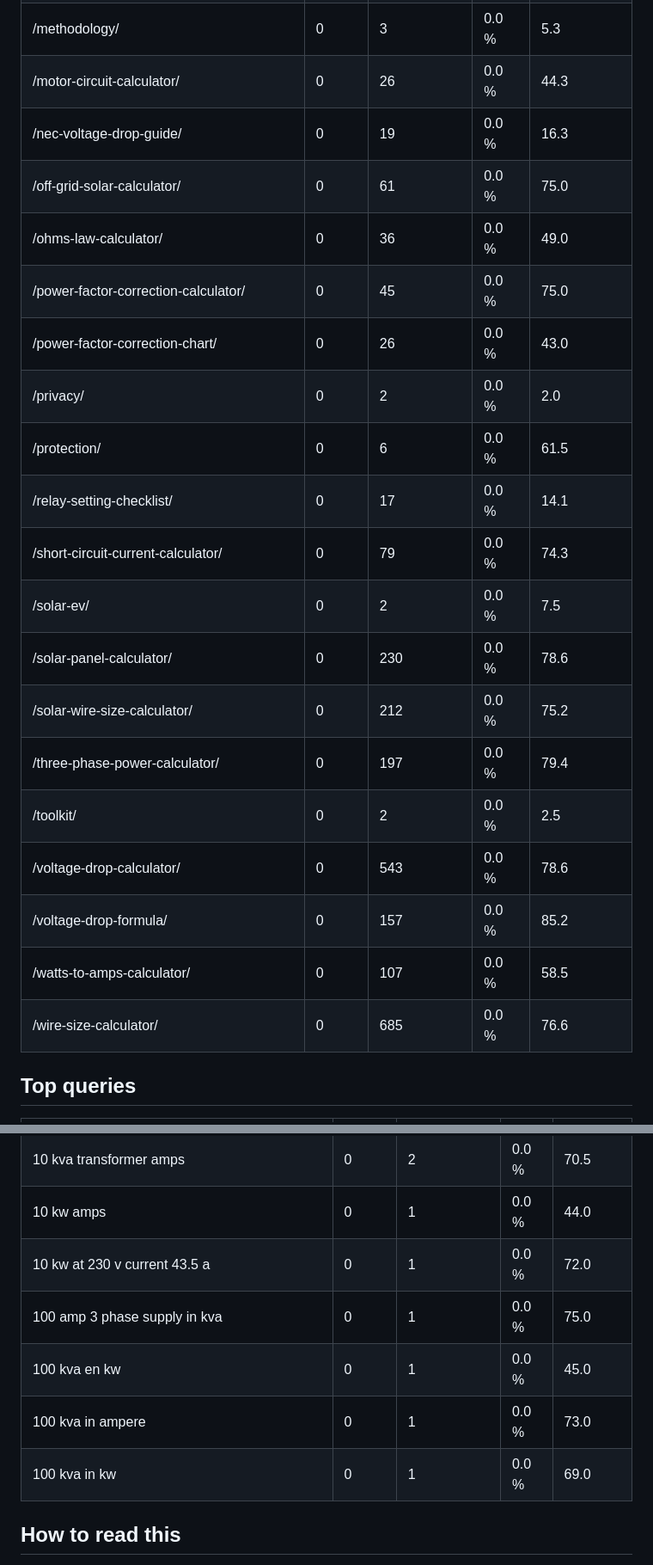
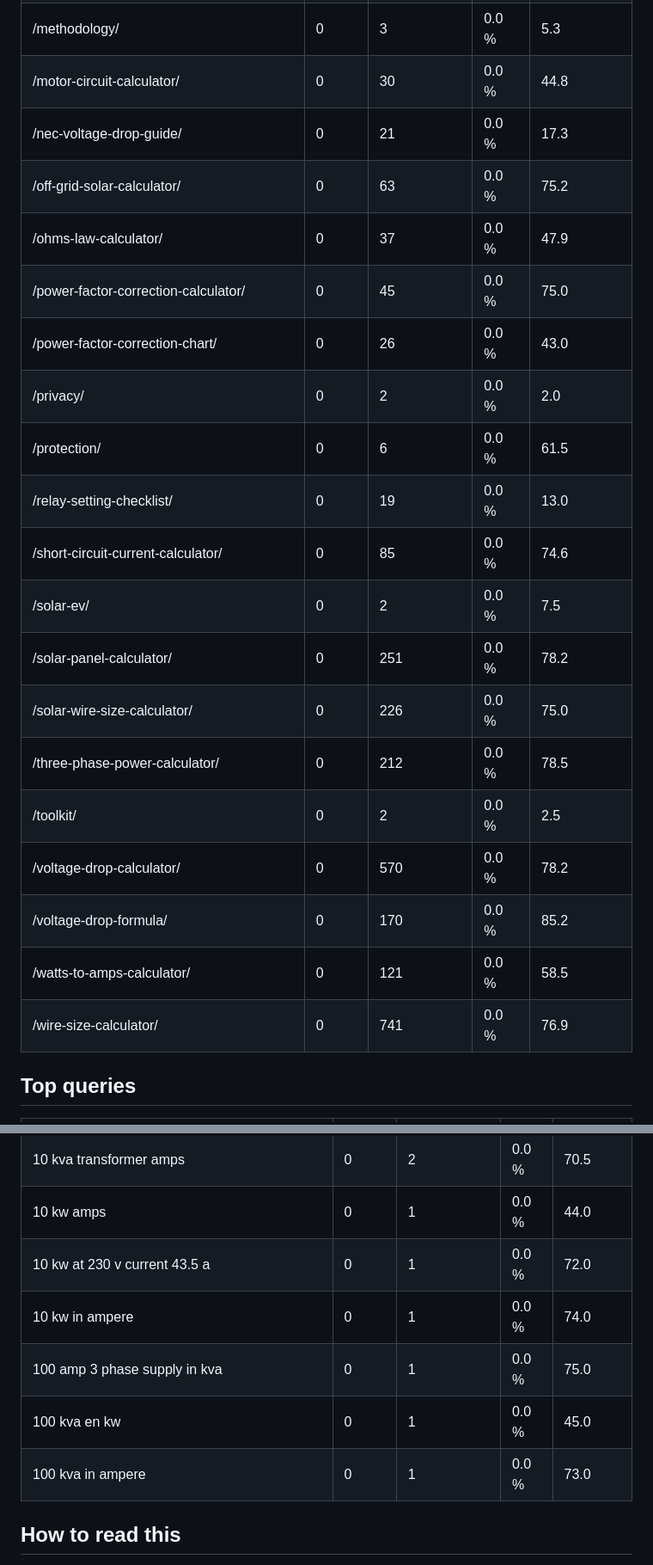
Before and after one commit to aminullah112-oss/Ohmetry, a Markdown page: docs/seo/gsc-report.md, 2 parts joined by grey strips. Shown at 86% size. GitHub-like rendering.

```diff
--- a/docs/seo/gsc-report.md
+++ b/docs/seo/gsc-report.md
@@ -37,23 +37,23 @@ Site: sc-domain:ohmetry.com. Period: 2026-09-25 to 2026-10-23. Generated 2026-10
 | /methodology/ | 0 | 3 | 0.0 % | 5.3 |
-| /motor-circuit-calculator/ | 0 | 26 | 0.0 % | 44.3 |
-| /nec-voltage-drop-guide/ | 0 | 19 | 0.0 % | 16.3 |
-| /off-grid-solar-calculator/ | 0 | 61 | 0.0 % | 75.0 |
-| /ohms-law-calculator/ | 0 | 36 | 0.0 % | 49.0 |
+| /motor-circuit-calculator/ | 0 | 30 | 0.0 % | 44.8 |
+| /nec-voltage-drop-guide/ | 0 | 21 | 0.0 % | 17.3 |
+| /off-grid-solar-calculator/ | 0 | 63 | 0.0 % | 75.2 |
+| /ohms-law-calculator/ | 0 | 37 | 0.0 % | 47.9 |
 | /power-factor-correction-calculator/ | 0 | 45 | 0.0 % | 75.0 |
 | /power-factor-correction-chart/ | 0 | 26 | 0.0 % | 43.0 |
 | /privacy/ | 0 | 2 | 0.0 % | 2.0 |
 | /protection/ | 0 | 6 | 0.0 % | 61.5 |
-| /relay-setting-checklist/ | 0 | 17 | 0.0 % | 14.1 |
-| /short-circuit-current-calculator/ | 0 | 79 | 0.0 % | 74.3 |
+| /relay-setting-checklist/ | 0 | 19 | 0.0 % | 13.0 |
+| /short-circuit-current-calculator/ | 0 | 85 | 0.0 % | 74.6 |
 | /solar-ev/ | 0 | 2 | 0.0 % | 7.5 |
-| /solar-panel-calculator/ | 0 | 230 | 0.0 % | 78.6 |
-| /solar-wire-size-calculator/ | 0 | 212 | 0.0 % | 75.2 |
-| /three-phase-power-calculator/ | 0 | 197 | 0.0 % | 79.4 |
+| /solar-panel-calculator/ | 0 | 251 | 0.0 % | 78.2 |
+| /solar-wire-size-calculator/ | 0 | 226 | 0.0 % | 75.0 |
+| /three-phase-power-calculator/ | 0 | 212 | 0.0 % | 78.5 |
 | /toolkit/ | 0 | 2 | 0.0 % | 2.5 |
-| /voltage-drop-calculator/ | 0 | 543 | 0.0 % | 78.6 |
-| /voltage-drop-formula/ | 0 | 157 | 0.0 % | 85.2 |
-| /watts-to-amps-calculator/ | 0 | 107 | 0.0 % | 58.5 |
-| /wire-size-calculator/ | 0 | 685 | 0.0 % | 76.6 |
+| /voltage-drop-calculator/ | 0 | 570 | 0.0 % | 78.2 |
+| /voltage-drop-formula/ | 0 | 170 | 0.0 % | 85.2 |
+| /watts-to-amps-calculator/ | 0 | 121 | 0.0 % | 58.5 |
+| /wire-size-calculator/ | 0 | 741 | 0.0 % | 76.9 |
 
 ## Top queries
 
@@ -105,10 +105,10 @@ Site: sc-domain:ohmetry.com. Period: 2026-09-25 to 2026-10-23. Generated 2026-10
 | 10 kva transformer amps | 0 | 2 | 0.0 % | 70.5 |
 | 10 kw amps | 0 | 1 | 0.0 % | 44.0 |
 | 10 kw at 230 v current 43.5 a | 0 | 1 | 0.0 % | 72.0 |
+| 10 kw in ampere | 0 | 1 | 0.0 % | 74.0 |
 | 100 amp 3 phase supply in kva | 0 | 1 | 0.0 % | 75.0 |
 | 100 kva en kw | 0 | 1 | 0.0 % | 45.0 |
 | 100 kva in ampere | 0 | 1 | 0.0 % | 73.0 |
-| 100 kva in kw | 0 | 1 | 0.0 % | 69.0 |
 
 ## How to read this
 
```
Also changed, not shown: other parts of docs/seo/gsc-report.md (+20 -20 lines).
